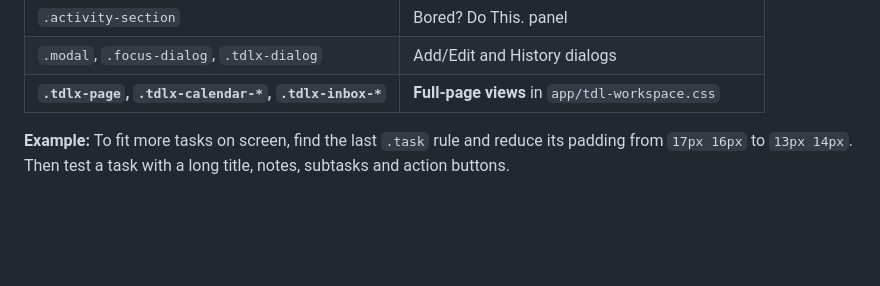
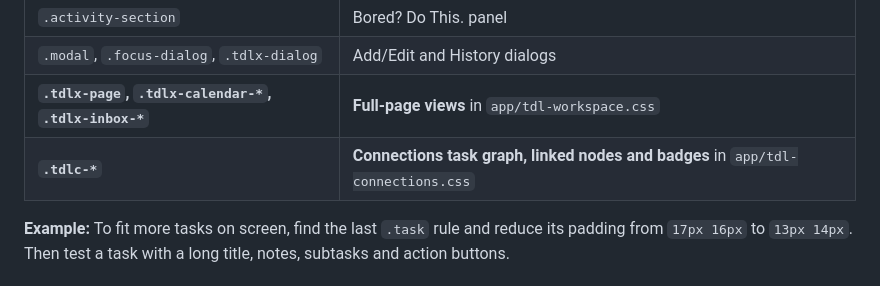
Before and after one commit to Schneider-Joseph/TDL, a Markdown page: docs/DESIGN_SYSTEM.md, the part around the change. GitHub-like rendering; blank space fills up the shorter version.

Commit message:
Describe new graph visual styles and their additive CSS file

```diff
--- a/docs/DESIGN_SYSTEM.md
+++ b/docs/DESIGN_SYSTEM.md
@@ -65,6 +65,7 @@ Search for these selectors inside `app/tdl-theme.css`:
 | `.activity-section` | Bored? Do This. panel |
 | `.modal`, `.focus-dialog`, `.tdlx-dialog` | Add/Edit and History dialogs |
 | **`.tdlx-page`, `.tdlx-calendar-*`, `.tdlx-inbox-*`** | **Full-page views** in `app/tdl-workspace.css` |
+| **`.tdlc-*`** | **Connections task graph, linked nodes and badges** in `app/tdl-connections.css` |
 
 **Example:** To fit more tasks on screen, find the last `.task` rule and reduce its padding from `17px 16px` to `13px 14px`. Then test a task with a long title, notes, subtasks and action buttons.
 
```
